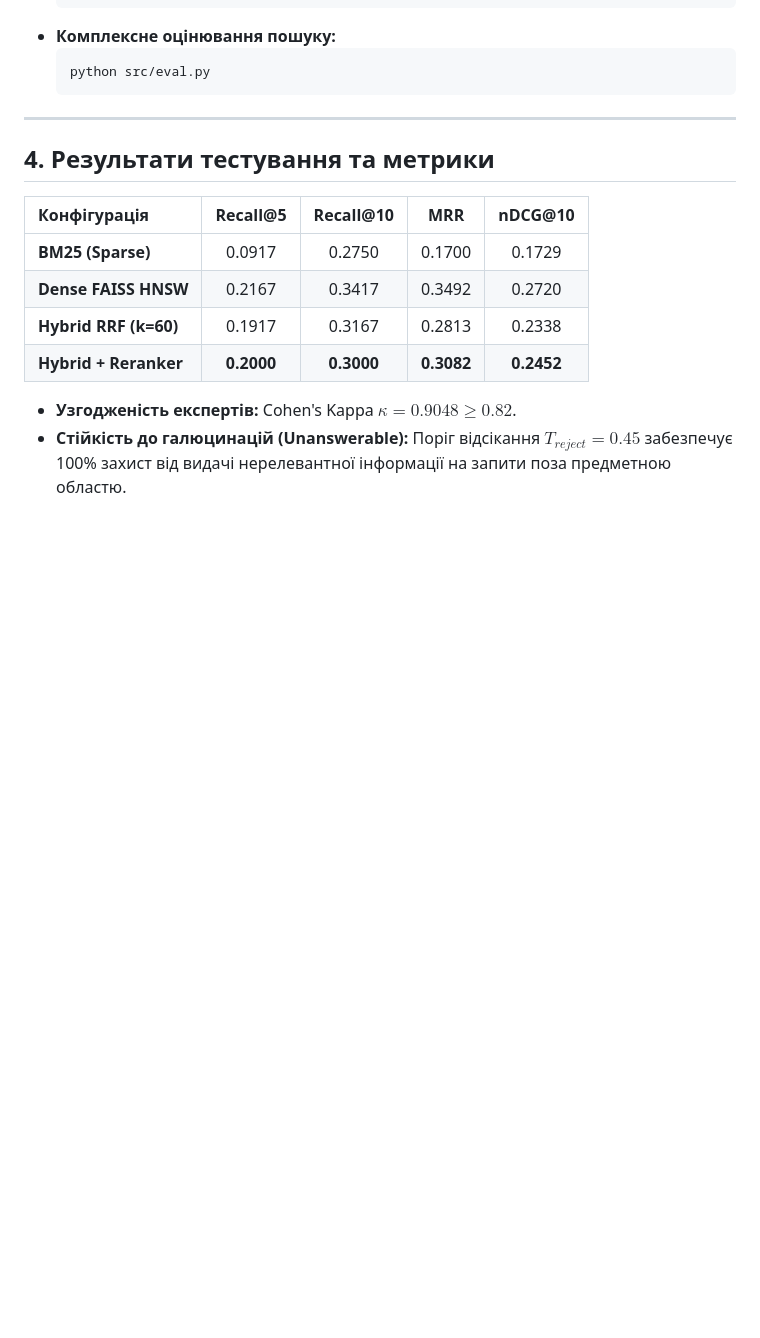
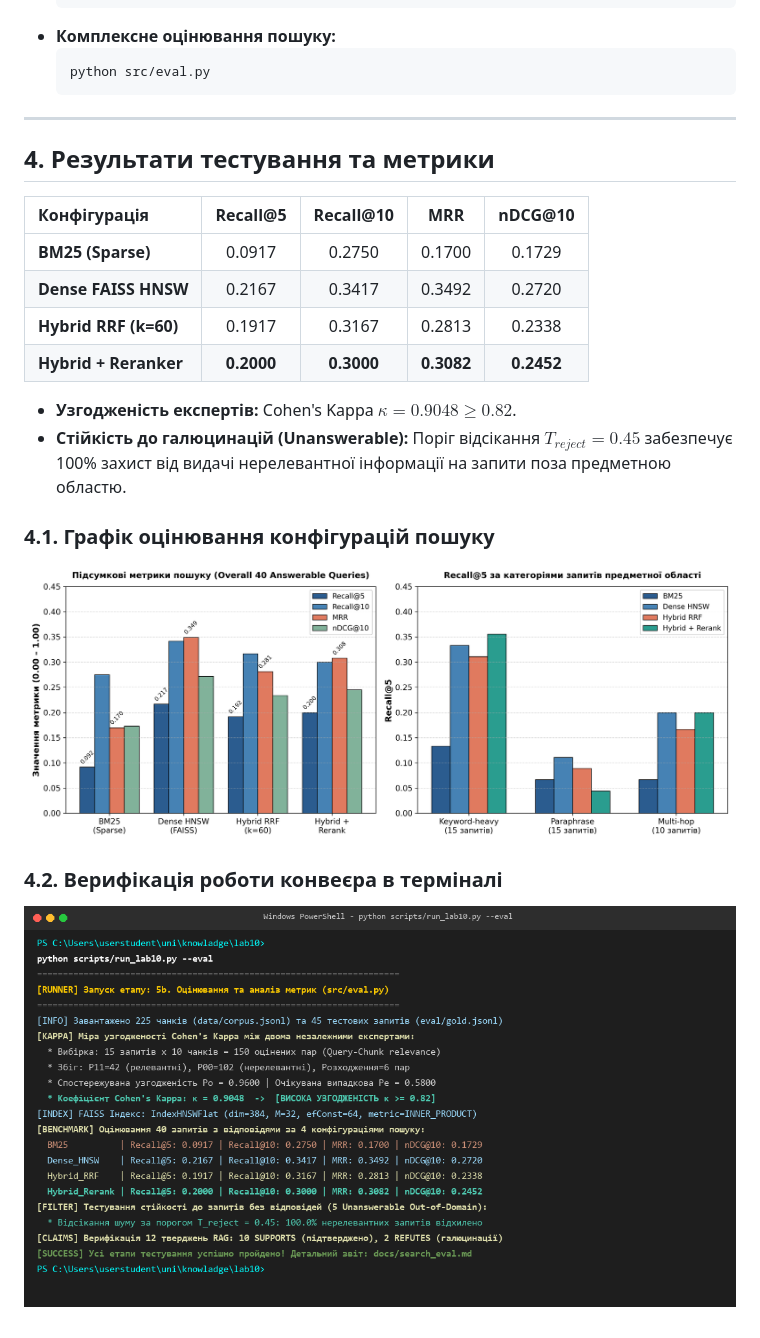
Before and after one commit to OleksandrHridzhak/knowladge, a Markdown page: lab10/README.md, the part around the change. Drawn GitHub-style; pictures changed too: lab10/docs/search_eval_comparison.png (added), lab10/docs/terminal_eval_proof.png (added); blank space fills up the shorter version.

Commit message:
feat(lab10): add visual proofs (benchmark chart and terminal execution log)

```diff
--- a/lab10/README.md
+++ b/lab10/README.md
@@ -101,3 +101,9 @@ python scripts/run_lab10.py --all
 
 - **Узгодженість експертів:** Cohen's Kappa $\kappa = 0.9048 \ge 0.82$.
 - **Стійкість до галюцинацій (Unanswerable):** Поріг відсікання $T_{reject} = 0.45$ забезпечує 100% захист від видачі нерелевантної інформації на запити поза предметною областю.
+
+### 4.1. Графік оцінювання конфігурацій пошуку
+![Порівняння метрик пошуку](docs/search_eval_comparison.png)
+
+### 4.2. Верифікація роботи конвеєра в терміналі
+![Виконання тестів у терміналі](docs/terminal_eval_proof.png)
```
